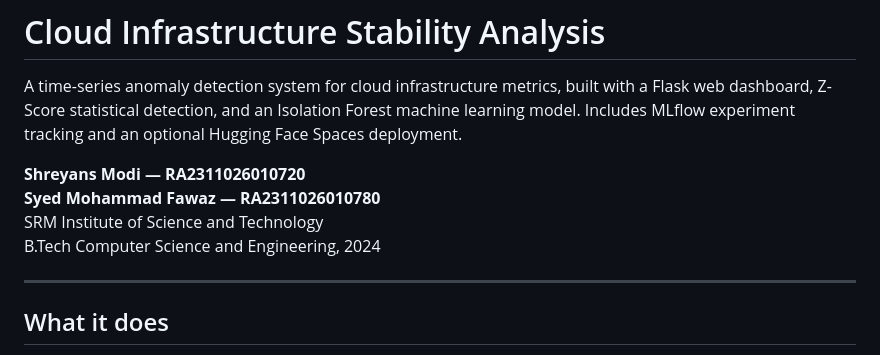
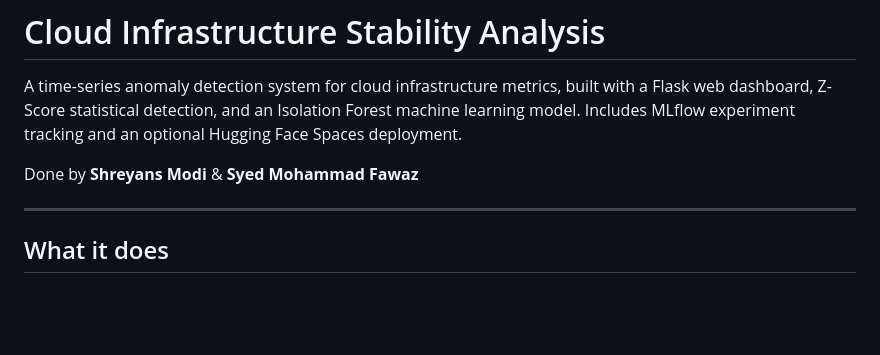
Before and after one commit to SMFawaz24/cloud-infrastructure-stability, a Markdown page: README.md, the part around the change. Drawn GitHub-style; blank space fills up the shorter version.

```diff
--- a/README.md
+++ b/README.md
@@ -2,10 +2,7 @@
 
 A time-series anomaly detection system for cloud infrastructure metrics, built with a Flask web dashboard, Z-Score statistical detection, and an Isolation Forest machine learning model. Includes MLflow experiment tracking and an optional Hugging Face Spaces deployment.
 
-**Shreyans Modi — RA2311026010720**
-**Syed Mohammad Fawaz — RA2311026010780**
-SRM Institute of Science and Technology
-B.Tech Computer Science and Engineering, 2024
+Done by **Shreyans Modi** & **Syed Mohammad Fawaz**
 
 ---
 
```
